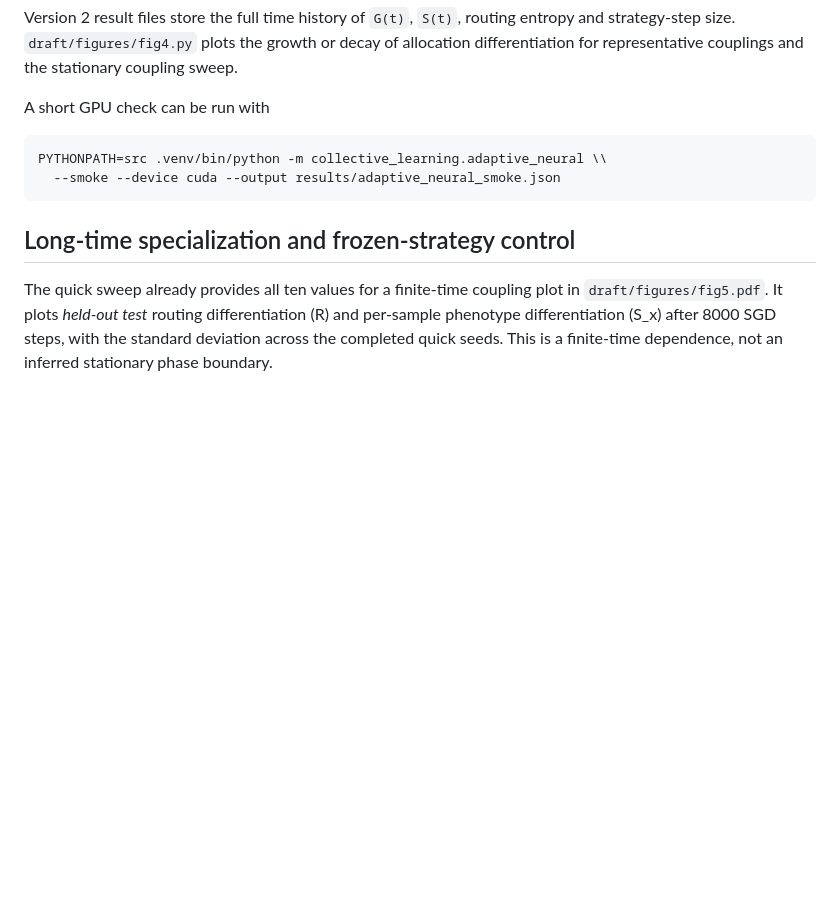
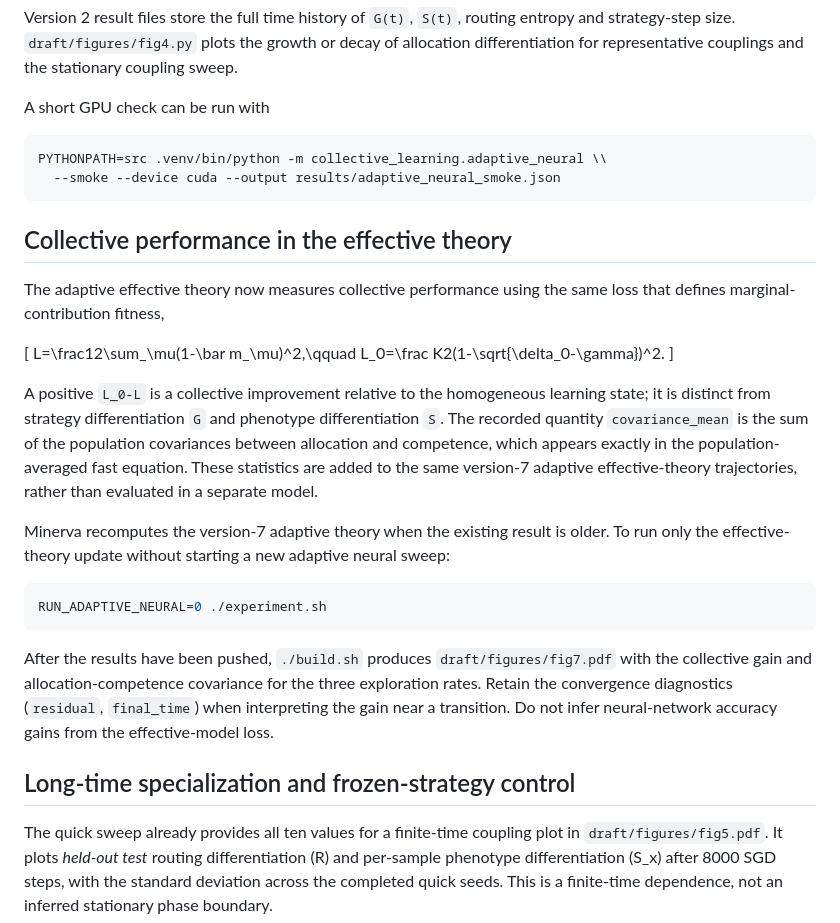
Before and after one commit to llui2/collective-learning, a Markdown page: README.md, the part around the change. GitHub-like rendering; blank space fills up the shorter version.

Commit message:
document collective performance observables and version-seven effective theory

````diff
--- a/README.md
+++ b/README.md
@@ -92,6 +92,40 @@ PYTHONPATH=src .venv/bin/python -m collective_learning.adaptive_neural \\
 ```
 
 
+## Collective performance in the effective theory
+
+The adaptive effective theory now measures collective performance using the
+same loss that defines marginal-contribution fitness,
+
+\[
+L=\frac12\sum_\mu(1-\bar m_\mu)^2,\qquad
+L_0=\frac K2(1-\sqrt{\delta_0-\gamma})^2.
+\]
+
+A positive `L_0-L` is a collective improvement relative to the homogeneous
+learning state; it is distinct from strategy differentiation `G` and
+phenotype differentiation `S`. The recorded quantity
+`covariance_mean` is the sum of the population covariances between
+allocation and competence, which appears exactly in the population-averaged
+fast equation. These statistics are added to the same version-7 adaptive
+effective-theory trajectories, rather than evaluated in a separate model.
+
+Minerva recomputes the version-7 adaptive theory when the existing result
+is older. To run only the effective-theory update without starting a new
+adaptive neural sweep:
+
+```bash
+RUN_ADAPTIVE_NEURAL=0 ./experiment.sh
+```
+
+After the results have been pushed, `./build.sh` produces
+`draft/figures/fig7.pdf` with the collective gain and allocation-competence
+covariance for the three exploration rates. Retain the convergence
+diagnostics (`residual`, `final_time`) when interpreting the gain
+near a transition. Do not infer neural-network accuracy gains from the
+effective-model loss.
+
+
 ## Long-time specialization and frozen-strategy control
 
 The quick sweep already provides all ten values for a finite-time coupling plot in `draft/figures/fig5.pdf`. It plots *held-out test* routing differentiation \(R\) and per-sample phenotype differentiation \(S_x\) after 8000 SGD steps, with the standard deviation across the completed quick seeds. This is a finite-time dependence, not an inferred stationary phase boundary.
````
